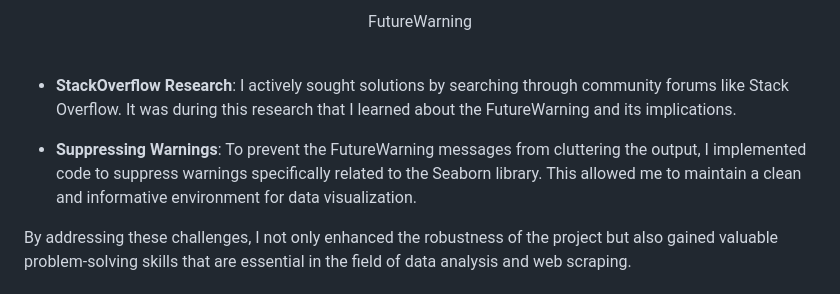
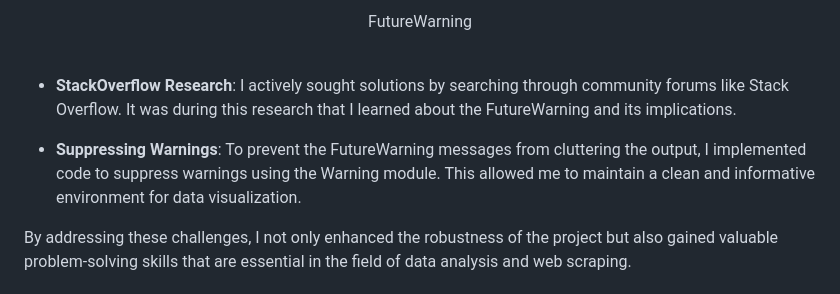
Before and after one commit to PThanapon/e7herodata, a Markdown page: README.md, the part around the change. GitHub-like rendering.

```diff
--- a/README.md
+++ b/README.md
@@ -283,7 +283,7 @@ When I incorporated the Seaborn library for data visualization, I encountered a
 
 - **StackOverflow Research**: I actively sought solutions by searching through community forums like Stack Overflow. It was during this research that I learned about the FutureWarning and its implications.
 
-- **Suppressing Warnings**: To prevent the FutureWarning messages from cluttering the output, I implemented code to suppress warnings specifically related to the Seaborn library. This allowed me to maintain a clean and informative environment for data visualization.
+- **Suppressing Warnings**: To prevent the FutureWarning messages from cluttering the output, I implemented code to suppress warnings using the Warning module. This allowed me to maintain a clean and informative environment for data visualization.
 
 By addressing these challenges, I not only enhanced the robustness of the project but also gained valuable problem-solving skills that are essential in the field of data analysis and web scraping.
 
```
